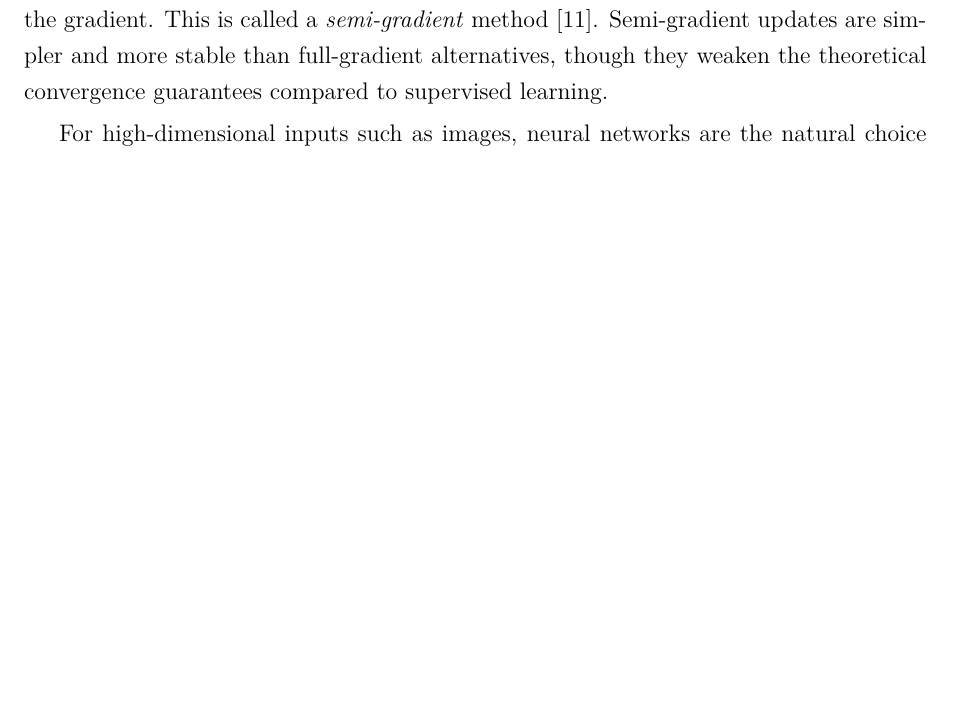
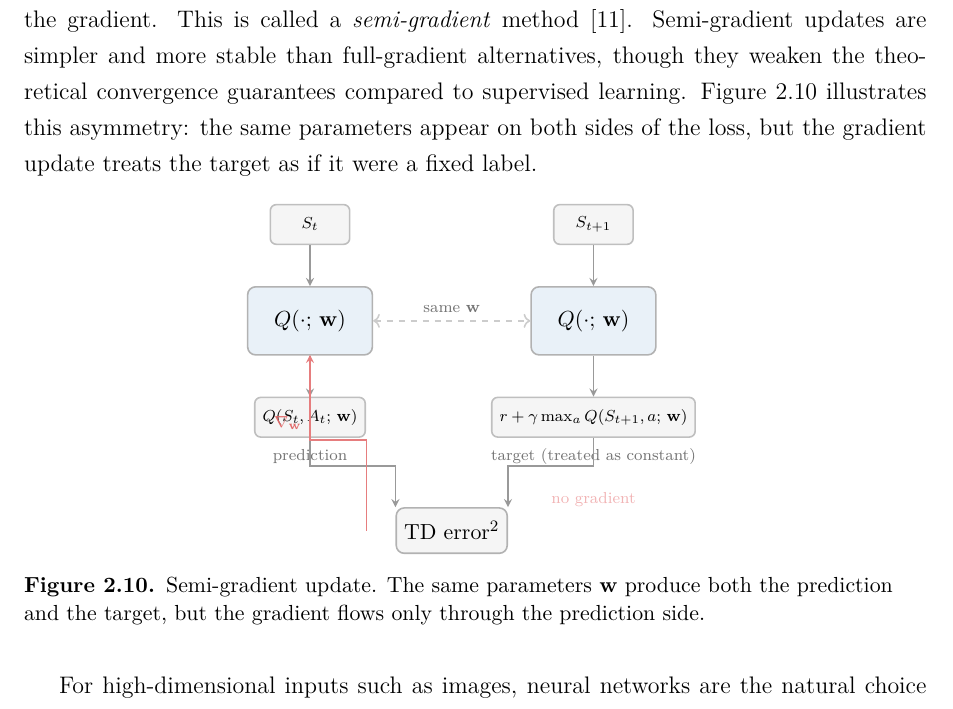
Before and after one commit to toribiodiego/thesis, a LaTeX thesis (writing/main.tex, which reads writing/chapters/background.tex, writing/figures/semi-gradient.tex): part of page 14 of 42, cut so that both start at the same text, the shorter picture padded with empty space. Compiled offline with pdfLaTeX.

Commit message:
docs: add semi-gradient update figure to Function Approximation

```diff
--- a/writing/chapters/background.tex
+++ b/writing/chapters/background.tex
@@ -652,7 +652,11 @@ when computing the gradient. This is called a \emph{semi-gradient}
 method~\citep{sutton2018reinforcement}. Semi-gradient updates are
 simpler and more stable than full-gradient alternatives, though they
 weaken the theoretical convergence guarantees compared to supervised
-learning.
+learning. \Cref{fig:semi-gradient} illustrates this asymmetry: the
+same parameters appear on both sides of the loss, but the gradient
+update treats the target as if it were a fixed label.
+
+\input{figures/semi-gradient}
 
 \smallskip
 For high-dimensional inputs such as images, neural networks are the
--- /dev/null
+++ b/writing/figures/semi-gradient.tex
@@ -0,0 +1,66 @@
+\begin{figure}[ht]
+\centering
+\input{figures/palette}
+\begin{tikzpicture}[
+    net/.style={draw=black!30, thick, rounded corners=4pt,
+                minimum width=2.2cm, minimum height=1.2cm,
+                font=\small, align=center, inner sep=5pt,
+                fill=palA!10},
+    io/.style={draw=black!25, thick, rounded corners=3pt,
+               minimum width=1.4cm, minimum height=0.7cm,
+               font=\scriptsize, fill=black!4, align=center},
+    lossbox/.style={draw=black!30, thick, rounded corners=4pt,
+                    minimum width=1.4cm, minimum height=0.8cm,
+                    font=\small, fill=black!4},
+    arr/.style={->, thick, >=stealth, black!40},
+    garr/.style={->, thick, >=stealth, palB!60},
+    nogarr/.style={thick, palB!25, dashed},
+    lbl/.style={font=\scriptsize, text=black!55},
+]
+
+% Prediction side (left)
+\node[io] (s) at (-2.5, 2.2) {$S_t$};
+\node[net] (net1) at (-2.5, 0.5) {$Q(\cdot;\, \mathbf{w})$};
+\node[io] (pred) at (-2.5, -1.2)
+    {$Q(S_t, A_t;\, \mathbf{w})$};
+\node[lbl] at (-2.5, -1.9) {prediction};
+
+\draw[arr] (s) -- (net1);
+\draw[arr] (net1) -- (pred);
+
+% Target side (right)
+\node[io] (sp) at (2.5, 2.2) {$S_{t+1}$};
+\node[net] (net2) at (2.5, 0.5) {$Q(\cdot;\, \mathbf{w})$};
+\node[io] (targ) at (2.5, -1.2)
+    {$r + \gamma \max_a Q(S_{t+1}, a;\, \mathbf{w})$};
+\node[lbl] at (2.5, -1.9) {target (treated as constant)};
+
+\draw[arr] (sp) -- (net2);
+\draw[arr] (net2) -- (targ);
+
+% "same w" indicator
+\draw[thick, black!20, dashed, <->]
+    (net1.east) -- (net2.west)
+    node[midway, above, lbl] {same $\mathbf{w}$};
+
+% Loss
+\node[lossbox] (loss) at (0, -3.2) {TD error$^2$};
+\draw[arr] (pred.south) -- ++(0, -0.5) -| (loss.north west);
+\draw[arr] (targ.south) -- ++(0, -0.5) -| (loss.north east);
+
+% Gradient arrow (only to prediction side)
+\draw[garr] (-1.5, -3.2) -- (-1.5, -1.6) -- (-2.5, -1.6)
+    -- (-2.5, -0.1)
+    node[lbl, pos=0.2, left, text=palB!70]
+    {$\nabla_{\mathbf{w}}$};
+
+% No gradient on target side (crossed out)
+\node[font=\scriptsize, text=palB!35] at (2.5, -2.65)
+    {no gradient};
+
+\end{tikzpicture}
+\caption{Semi-gradient update. The same parameters $\mathbf{w}$
+  produce both the prediction and the target, but the gradient flows
+  only through the prediction side.}
+\label{fig:semi-gradient}
+\end{figure}
```
